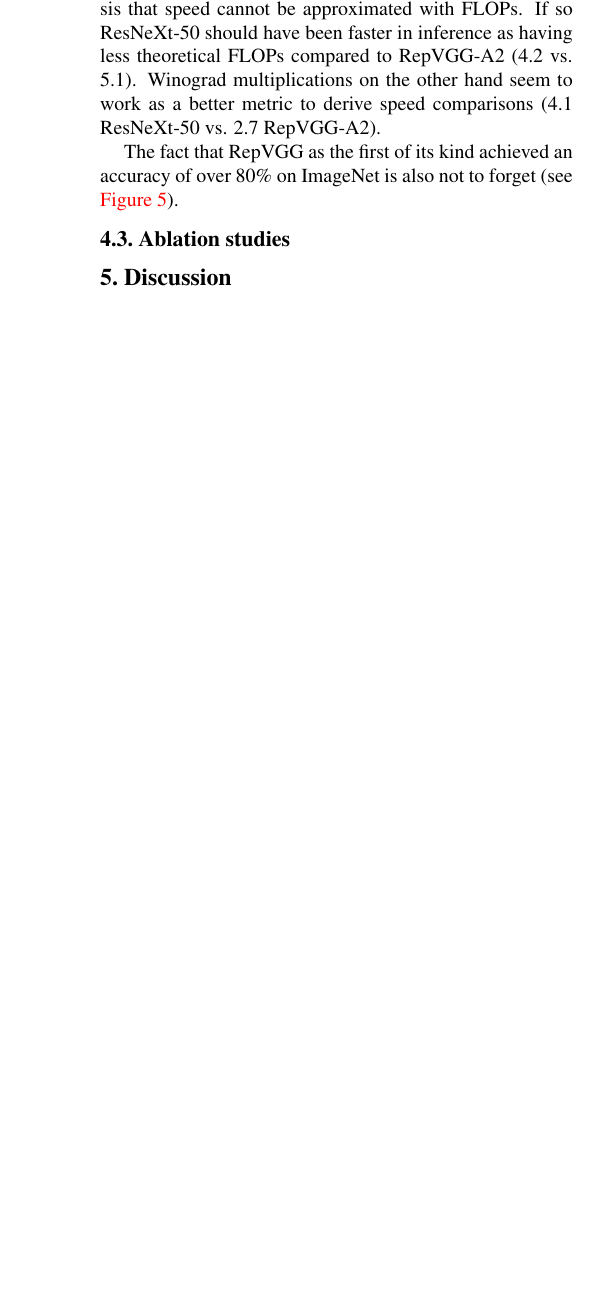
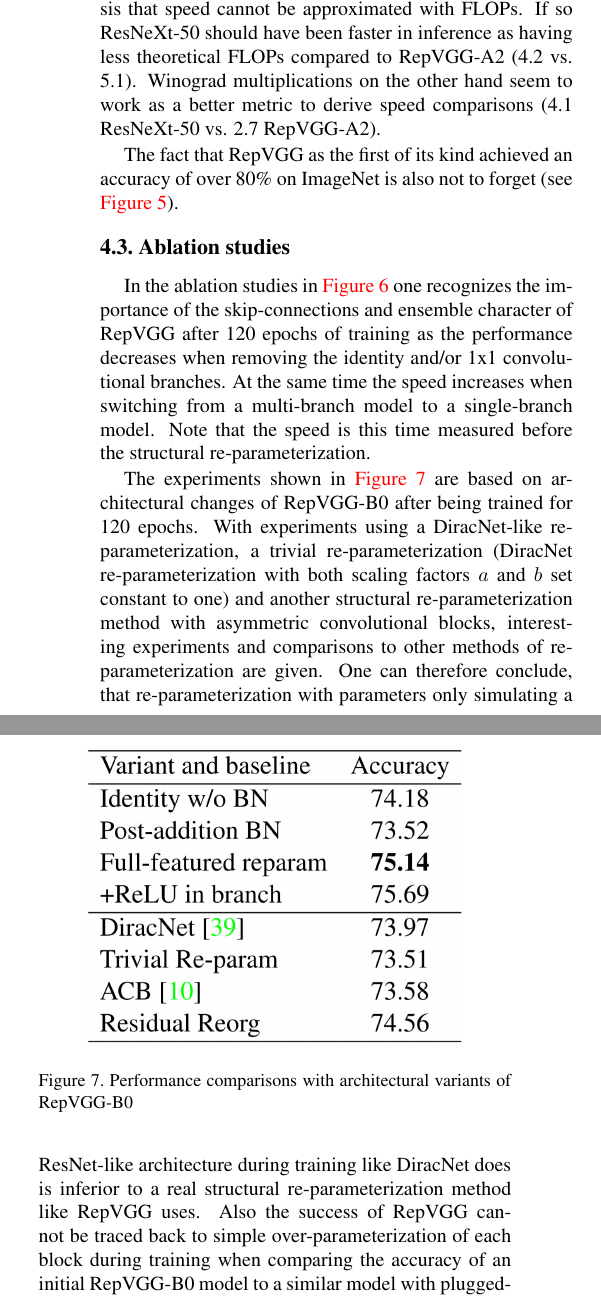
Before and after one commit to fidsusj/CVDL-Seminar, a LaTeX paper (report/final/cvpr.tex, which reads report/final/content/discussion.tex, report/final/content/experiments.tex): part of one column of page 6 of 6 before the commit and two parts of the columns of page 6 of 7 after it, the two joined at a grey line, cut so that both start at the same text, the shorter picture padded with empty space. Compiled offline with pdfLaTeX.

Commit message:
added second experiments

```diff
--- a/report/final/content/discussion.tex
+++ b/report/final/content/discussion.tex
@@ -1,4 +1,8 @@
 \section{Discussion}
-% Highlights and weaknesses
 
+\subsection{Highlights}
+- speed
+- application in practice (semantic segmentation)
+
+\subsection{Weaknesses}
 % No global correlations because most layers in stage 4? (low res)
--- a/report/final/content/experiments.tex
+++ b/report/final/content/experiments.tex
@@ -32,4 +32,5 @@ Also it is worth noticing that RepVGG models can of course - at the costs of the
 
 The fact that RepVGG as the first of its kind achieved an accuracy of over 80\% on ImageNet is also not to forget (see \autoref{fig:results2}).
 
+\subsection{Ablation studies}
 
@@ -36,2 +43,17 @@ The fact that RepVGG as the first of its kind achieved an accuracy of over 80\%
+	\label{fig:ablation1}
+\end{figure}
 
-\subsection{Ablation studies}
+In the ablation studies in \autoref{fig:ablation1} one recognizes the importance of the skip-connections and ensemble character of RepVGG after 120 epochs of training as the performance decreases when removing the identity and/or 1x1 convolutional branches. At the same time the speed increases when switching from a multi-branch model to a single-branch model. Note that the speed is this time measured before the structural re-parameterization.
+
+\begin{figure}[t]
+	\begin{center}
+		% \fbox{\rule{0pt}{2in}\rule{0.9\linewidth}{0pt}}
+		\includegraphics[width=0.8\linewidth]{images/ablation2.PNG}
+	\end{center}
+	\caption{Performance comparisons with architectural variants of RepVGG-B0}
+	\label{fig:ablation2}
+\end{figure}
+
+The experiments shown in \autoref{fig:ablation2} are based on architectural changes of RepVGG-B0 after being trained for 120 epochs. With experiments using a DiracNet-like re-parameterization, a trivial re-parameterization (DiracNet re-parameterization with both scaling factors $a$ and $b$ set constant to one) and another structural re-parameterization method with asymmetric convolutional blocks, interesting experiments and comparisons to other methods of re-parameterization are given. One can therefore conclude, that re-parameterization with parameters only simulating a ResNet-like architecture during training like DiracNet does is inferior to a real structural re-parameterization method like RepVGG uses. Also the success of RepVGG cannot be traced back to simple over-parameterization of each block during training when comparing the accuracy of an initial RepVGG-B0 model to a similar model with plugged-in ACB blocks replacing the RepVGG blocks. Both models therefore use over-parameterization during training and afterwards structural re-parameterization to build the inferecne model, still the RepVGG model yields in higher accuracy. RepVGG is specifically designed to make plain VGG-like CNNs trainable and achieves its higher accuracy compared to a ACB-enriched architecture through its ResNet-like training-time architecture.
+
+For the last comparison made in the experiments, a real residual network having one 3x3 convolutional layer in the first stage and two, three and eight residual blocks in stage two, three and four was build (skip-connections just like ResNet-18/34). While having the same amount of 3x3 conv layers RepVGG still managed to outperform such an architecture (75.14 vs. 74.56), which is not surprising looking back at the first experiments made and keeping in mind that RepVGG can be seen as an ensemble of far more models.
```
Also changed, not shown: report/final/content/conclusion.tex (+1 -0 lines), report/final/cvpr.pdf, report/final/images/ablation1.PNG (added), report/final/images/ablation2.PNG (added), report/final/content/experiments.tex (6 more changed lines).
